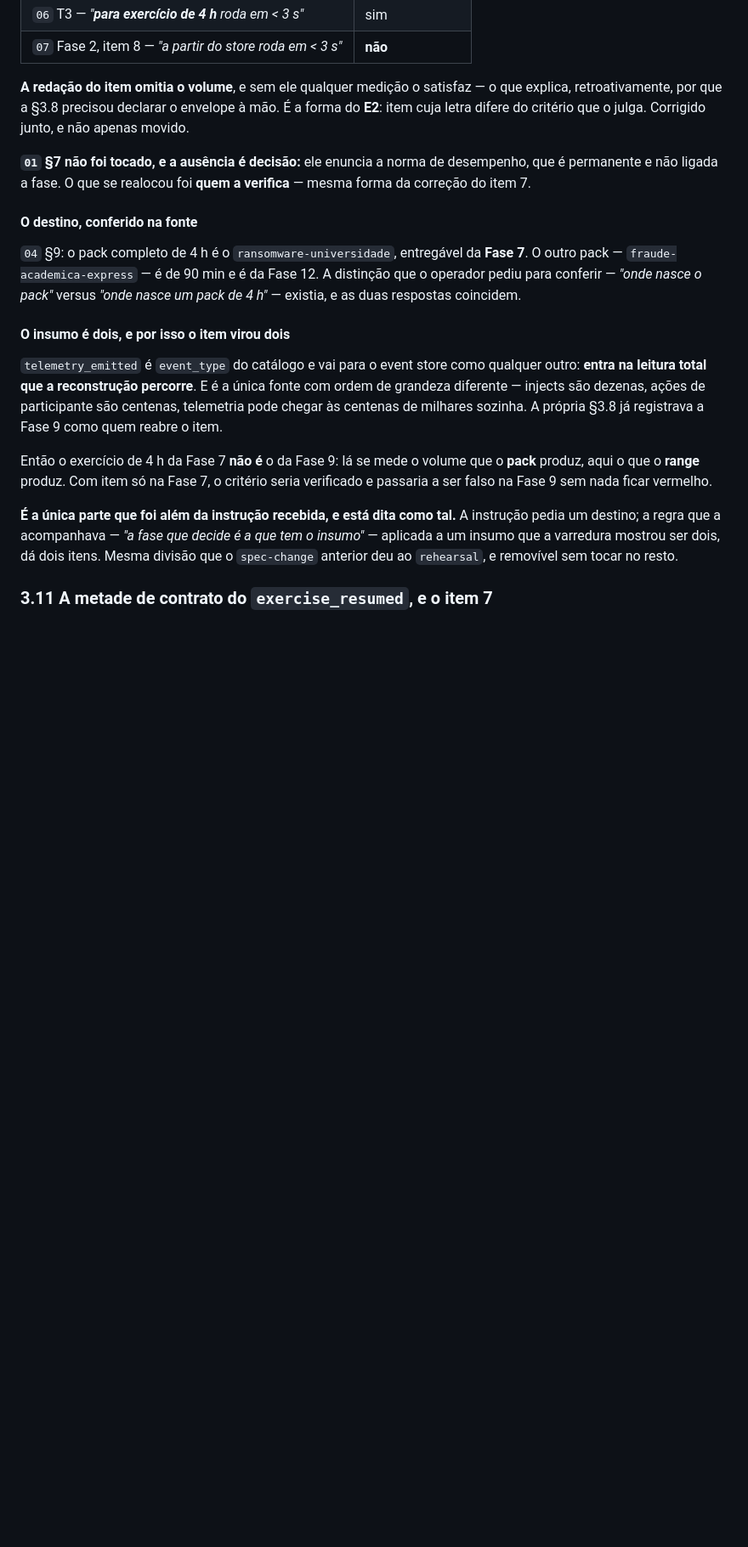
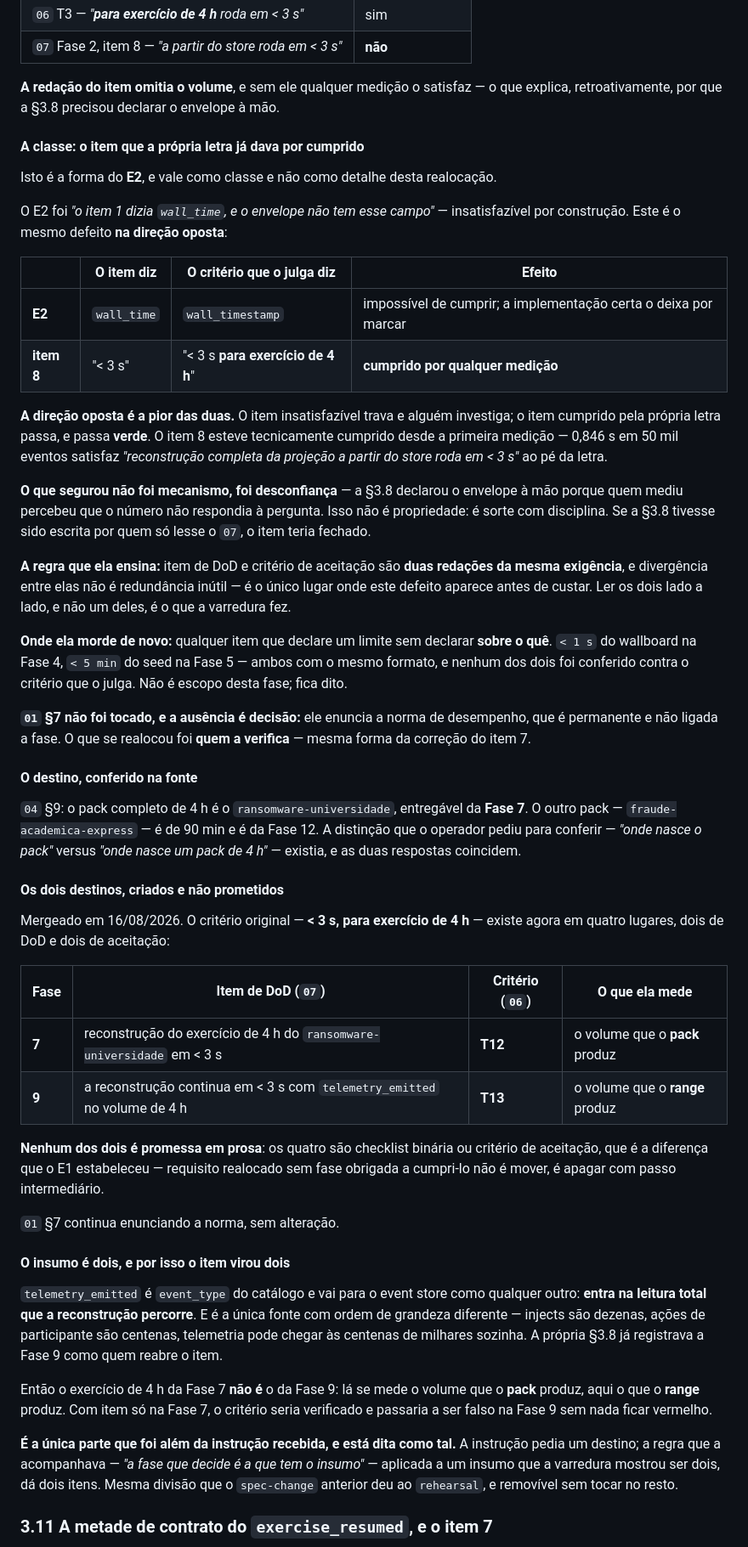
Before and after one commit to oflavioc/aurora-cyber-range, a Markdown page: docs/progress/fase_2.md, the part around one of its changes. Shown at 85% size. Rendered like a GitHub page; blank space fills up the shorter version.

Commit message:
fase-2: o item 8 na forma nova, os dois destinos, e a classe que o achado revela
O spec-change mergeou; este commit poe o registro em dia com ele.

O ITEM 8 FECHA NA FORMA NOVA, e a distincao esta escrita: o que a Fase 2 prova e
a CURVA — 50 mil a 200 mil eventos, formas realista e patologica, ponto de quebra
em ~150 mil e estouro em 200 mil —, nao o criterio de 4 h. Data, maquina e stack
sao impressos pelo proprio `bench_reconstruction.py`, e nao anotados a mao.

OS DOIS DESTINOS EXISTEM, e nao sao promessa em prosa: quatro lugares, dois de
DoD e dois de aceitacao. Fase 7 com item em `07` e criterio em T12, medindo o
volume que o PACK produz; Fase 9 com item em `07` e criterio em T13, medindo o
que o RANGE produz. `01` secao 7 segue enunciando a norma sem alteracao.

E A CLASSE, que e o que sobrevive.

O achado da varredura foi que os tres sitios nao diziam a mesma coisa: `01`
secao 7 e `06` T3 exigiam "para exercicio de 4 h", e o item da DoD dizia so
"< 3 s". Isso e a forma do E2 NA DIRECAO OPOSTA, e a direcao oposta e pior.

  E2       o item dizia `wall_time`, o envelope so tem `wall_timestamp`
           -> impossivel de cumprir; trava, e alguem investiga

  item 8   o item dizia "< 3 s", o criterio diz "< 3 s para exercicio de 4 h"
           -> CUMPRIDO POR QUALQUER MEDICAO; passa, e passa verde

O item 8 esteve tecnicamente cumprido desde a primeira medicao: 0,846 s em 50 mil
eventos satisfaz a letra dele. O que segurou nao foi mecanismo, foi
desconfianca — a secao 3.8 declarou o envelope a mao porque quem mediu percebeu
que o numero nao respondia a pergunta. Isso e sorte com disciplina, nao
propriedade: escrita por quem so lesse o `07`, a secao teria fechado o item.

A regra: item de DoD e criterio de aceitacao sao DUAS REDACOES DA MESMA
EXIGENCIA, e divergencia entre elas nao e redundancia inutil — e o unico lugar
onde este defeito aparece antes de custar. Ler os dois lado a lado e o que a
varredura fez.

Onde ela morde de novo, dito e fora de escopo desta fase: `< 1 s` do wallboard na
Fase 4 e `< 5 min` do seed na Fase 5 tem o mesmo formato — limite sem declarar
sobre o que —, e nenhum dos dois foi conferido contra o criterio que o julga.

Nove de nove itens da DoD.

Co-Authored-By: Claude Opus 5 (1M context) <noreply@anthropic.com>

```diff
--- a/docs/progress/fase_2.md
+++ b/docs/progress/fase_2.md
@@ -838,8 +838,39 @@ varredura dá:**
 
 **A redação do item omitia o volume**, e sem ele qualquer medição o satisfaz — o
 que explica, retroativamente, por que a §3.8 precisou declarar o envelope à mão.
-É a forma do **E2**: item cuja letra difere do critério que o julga. Corrigido
-junto, e não apenas movido.
+
+#### A classe: o item que a própria letra já dava por cumprido
+
+Isto é a forma do **E2**, e vale como classe e não como detalhe desta realocação.
+
+O E2 foi *"o item 1 dizia `wall_time`, e o envelope não tem esse campo"* —
+insatisfazível por construção. Este é o mesmo defeito **na direção oposta**:
+
+| | O item diz | O critério que o julga diz | Efeito |
+|---|---|---|---|
+| **E2** | `wall_time` | `wall_timestamp` | impossível de cumprir; a implementação certa o deixa por marcar |
+| **item 8** | "< 3 s" | "< 3 s **para exercício de 4 h**" | **cumprido por qualquer medição** |
+
+**A direção oposta é a pior das duas.** O item insatisfazível trava e alguém
+investiga; o item cumprido pela própria letra passa, e passa **verde**. O item 8
+esteve tecnicamente cumprido desde a primeira medição — 0,846 s em 50 mil eventos
+satisfaz *"reconstrução completa da projeção a partir do store roda em < 3 s"*
+ao pé da letra.
+
+**O que segurou não foi mecanismo, foi desconfiança** — a §3.8 declarou o
+envelope à mão porque quem mediu percebeu que o número não respondia à pergunta.
+Isso não é propriedade: é sorte com disciplina. Se a §3.8 tivesse sido escrita
+por quem só lesse o `07`, o item teria fechado.
+
+**A regra que ela ensina:** item de DoD e critério de aceitação são **duas
+redações da mesma exigência**, e divergência entre elas não é redundância inútil
+— é o único lugar onde este defeito aparece antes de custar. Ler os dois lado a
+lado, e não um deles, é o que a varredura fez.
+
+**Onde ela morde de novo:** qualquer item que declare um limite sem declarar
+**sobre o quê**. `< 1 s` do wallboard na Fase 4, `< 5 min` do seed na Fase 5 —
+ambos com o mesmo formato, e nenhum dos dois foi conferido contra o critério que
+o julga. Não é escopo desta fase; fica dito.
 
 **`01` §7 não foi tocado, e a ausência é decisão:** ele enuncia a norma de
 desempenho, que é permanente e não ligada a fase. O que se realocou foi **quem a
@@ -851,6 +882,23 @@ verifica** — mesma forma da correção do item 7.
 **Fase 7**. O outro pack — `fraude-academica-express` — é de 90 min e é da Fase
 12. A distinção que o operador pediu para conferir — *"onde nasce o pack"* versus
 *"onde nasce um pack de 4 h"* — existia, e as duas respostas coincidem.
+
+#### Os dois destinos, criados e não prometidos
+
+Mergeado em 16/08/2026. O critério original — **< 3 s, para exercício de 4 h** —
+existe agora em quatro lugares, dois de DoD e dois de aceitação:
+
+| Fase | Item de DoD (`07`) | Critério (`06`) | O que ela mede |
+|---|---|---|---|
+| **7** | reconstrução do exercício de 4 h do `ransomware-universidade` em < 3 s | **T12** | o volume que o **pack** produz |
+| **9** | a reconstrução continua em < 3 s com `telemetry_emitted` no volume de 4 h | **T13** | o volume que o **range** produz |
+
+**Nenhum dos dois é promessa em prosa**: os quatro são checklist binária ou
+critério de aceitação, que é a diferença que o E1 estabeleceu — requisito
+realocado sem fase obrigada a cumpri-lo não é mover, é apagar com passo
+intermediário.
+
+`01` §7 continua enunciando a norma, sem alteração.
 
 #### O insumo é dois, e por isso o item virou dois
 
```
Also changed, not shown: other parts of docs/progress/fase_2.md (+9 -9 lines).
